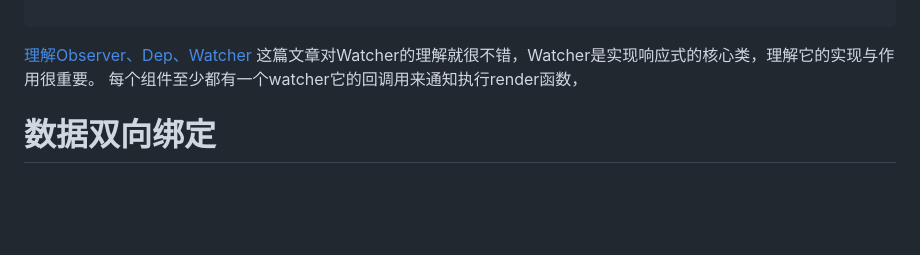
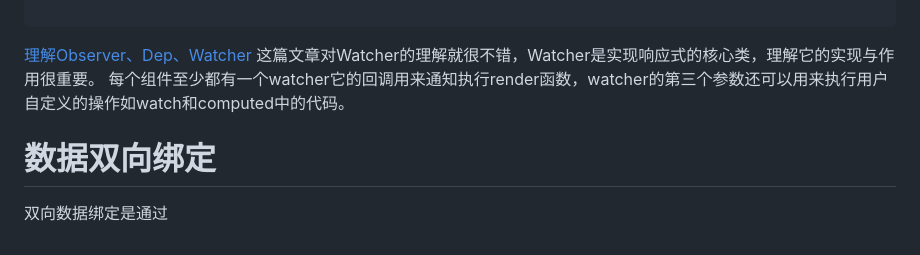
Before and after one commit to cycleccc/notes, a Markdown page: 面试题/VUE/响应式原理和数据双向绑定.md, the part around the change. GitHub-like rendering; blank space fills up the shorter version.

Commit message:
vault backup: 2023-04-01 21:45:18

````diff
--- a/面试题/VUE/响应式原理和数据双向绑定.md
+++ b/面试题/VUE/响应式原理和数据双向绑定.md
@@ -260,5 +260,6 @@ data.count = 2; // count changed from 1 to 2
 ```
 [理解Observer、Dep、Watcher](https://juejin.cn/post/6844903858850758670)
 这篇文章对Watcher的理解就很不错，Watcher是实现响应式的核心类，理解它的实现与作用很重要。
-每个组件至少都有一个watcher它的回调用来通知执行render函数，
+每个组件至少都有一个watcher它的回调用来通知执行render函数，watcher的第三个参数还可以用来执行用户自定义的操作如watch和computed中的代码。
 # 数据双向绑定
+双向数据绑定是通过
````
